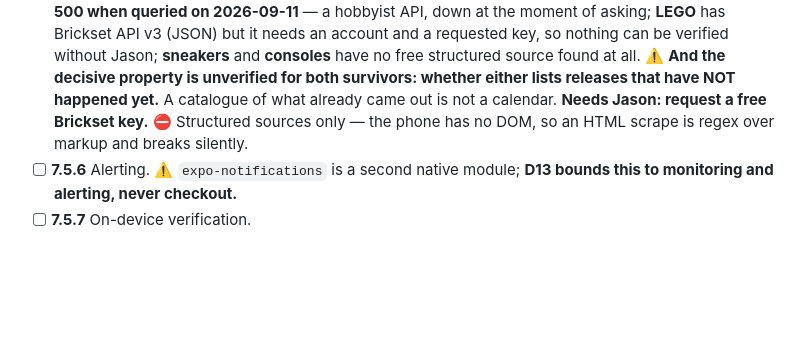
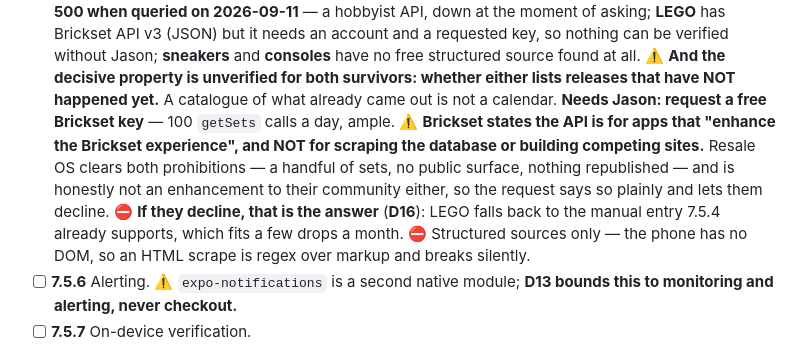
Before and after one commit to jsnyde03/resale-os, a Markdown page: MASTER_PLAN.md, the part around the change. Rendered like a GitHub page; blank space fills up the shorter version.

Commit message:
7.5.5: record what Brickset's API is actually for
Their stated purpose is apps that enhance the Brickset experience, explicitly
not scraping the database or building competing sites. Resale OS clears both
prohibitions — a handful of specific sets, no public surface, nothing
republished — and is honestly not an enhancement to their community either. So
the key request says that plainly and lets them decline rather than wording
around it. If they decline, that is the answer (D16), and LEGO falls back to
the manual entry 7.5.4 already supports.

Co-Authored-By: Claude Opus 5 <noreply@anthropic.com>

```diff
--- a/MASTER_PLAN.md
+++ b/MASTER_PLAN.md
@@ -182,7 +182,15 @@ buying.
       **consoles** have no free structured source found at all. ⚠️ **And the
       decisive property is unverified for both survivors: whether either lists
       releases that have NOT happened yet.** A catalogue of what already came
-      out is not a calendar. **Needs Jason: request a free Brickset key.**
+      out is not a calendar. **Needs Jason: request a free Brickset key**
+      — 100 `getSets` calls a day, ample. ⚠️ **Brickset states the API is for apps
+      that "enhance the Brickset experience", and NOT for scraping the database or
+      building competing sites.** Resale OS clears both prohibitions — a handful of
+      sets, no public surface, nothing republished — and is honestly not an
+      enhancement to their community either, so the request says so plainly and
+      lets them decline. ⛔ **If they decline, that is the answer** (**D16**): LEGO
+      falls back to the manual entry 7.5.4 already supports, which fits a few drops
+      a month.
       ⛔ Structured sources only — the phone has no DOM, so an HTML scrape is
       regex over markup and breaks silently.
 - [ ] **7.5.6** Alerting. ⚠️ `expo-notifications` is a second native module;
```
